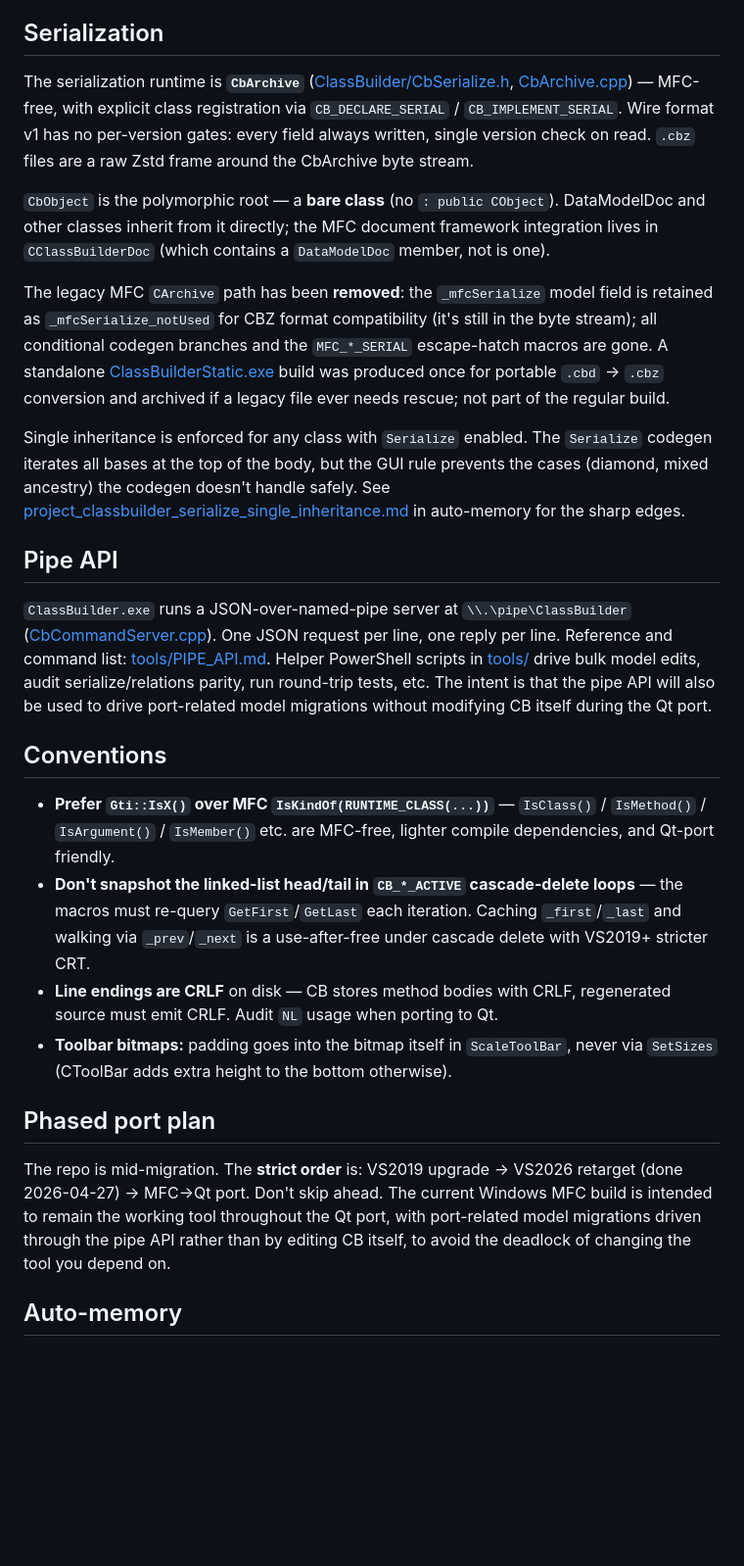
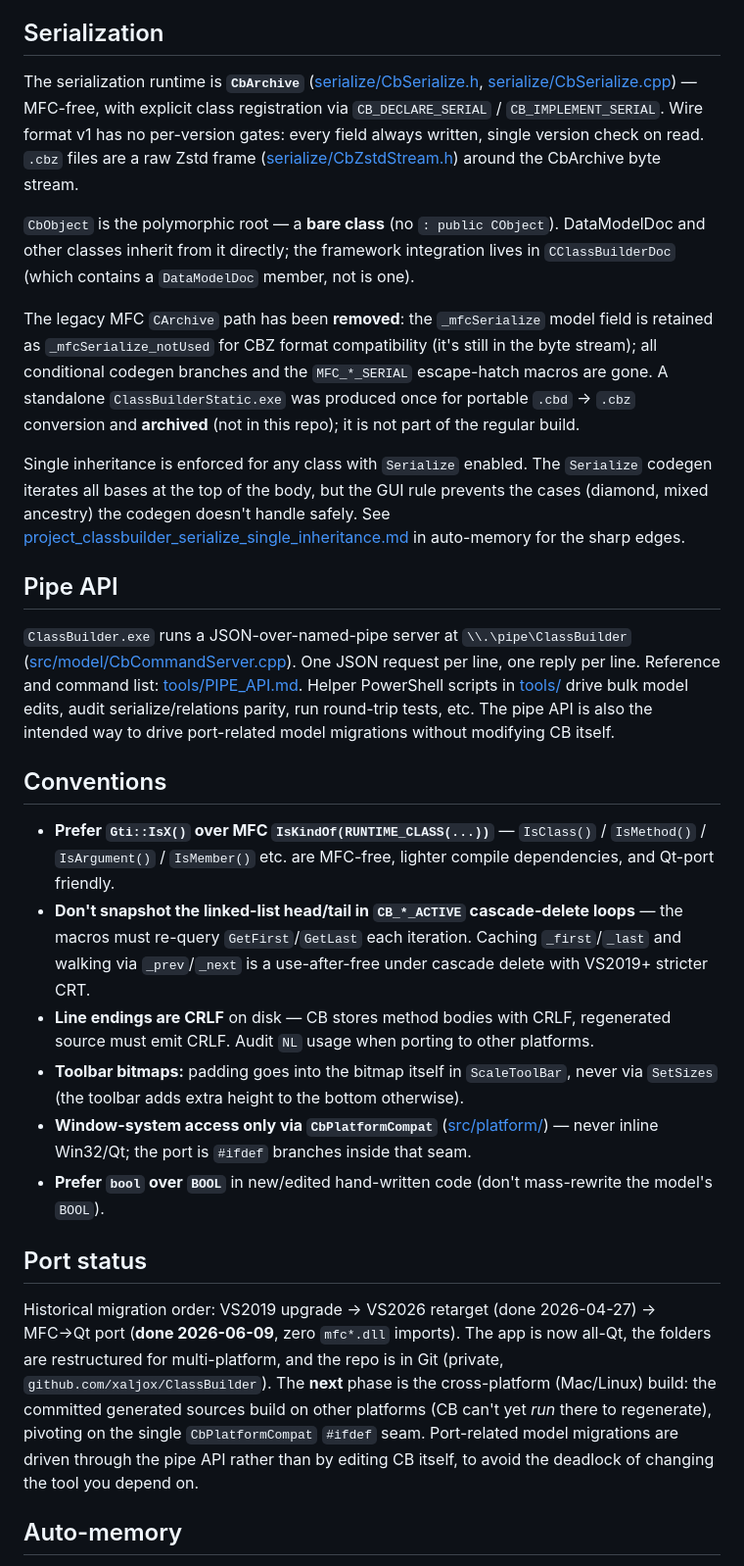
Before and after one commit to xaljox/ClassBuilder, a Markdown page: CLAUDE.md, the part around one of its changes. Shown at 98% size. Rendered like a GitHub page; blank space fills up the shorter version.

```diff
--- a/CLAUDE.md
+++ b/CLAUDE.md
@@ -54,28 +62,30 @@ Anything outside those markers is regenerated and your edit is lost. In particul
 
 ## Serialization
 
-The serialization runtime is **`CbArchive`** ([ClassBuilder/CbSerialize.h](ClassBuilder/CbSerialize.h), [CbArchive.cpp](ClassBuilder/CbArchive.cpp)) — MFC-free, with explicit class registration via `CB_DECLARE_SERIAL` / `CB_IMPLEMENT_SERIAL`. Wire format v1 has no per-version gates: every field always written, single version check on read. `.cbz` files are a raw Zstd frame around the CbArchive byte stream.
+The serialization runtime is **`CbArchive`** ([serialize/CbSerialize.h](serialize/CbSerialize.h), [serialize/CbSerialize.cpp](serialize/CbSerialize.cpp)) — MFC-free, with explicit class registration via `CB_DECLARE_SERIAL` / `CB_IMPLEMENT_SERIAL`. Wire format v1 has no per-version gates: every field always written, single version check on read. `.cbz` files are a raw Zstd frame ([serialize/CbZstdStream.h](serialize/CbZstdStream.h)) around the CbArchive byte stream.
 
-`CbObject` is the polymorphic root — a **bare class** (no `: public CObject`). DataModelDoc and other classes inherit from it directly; the MFC document framework integration lives in `CClassBuilderDoc` (which contains a `DataModelDoc` member, not is one).
+`CbObject` is the polymorphic root — a **bare class** (no `: public CObject`). DataModelDoc and other classes inherit from it directly; the framework integration lives in `CClassBuilderDoc` (which contains a `DataModelDoc` member, not is one).
 
-The legacy MFC `CArchive` path has been **removed**: the `_mfcSerialize` model field is retained as `_mfcSerialize_notUsed` for CBZ format compatibility (it's still in the byte stream); all conditional codegen branches and the `MFC_*_SERIAL` escape-hatch macros are gone. A standalone [ClassBuilderStatic.exe](ClassBuilder/) build was produced once for portable `.cbd` → `.cbz` conversion and archived if a legacy file ever needs rescue; not part of the regular build.
+The legacy MFC `CArchive` path has been **removed**: the `_mfcSerialize` model field is retained as `_mfcSerialize_notUsed` for CBZ format compatibility (it's still in the byte stream); all conditional codegen branches and the `MFC_*_SERIAL` escape-hatch macros are gone. A standalone `ClassBuilderStatic.exe` was produced once for portable `.cbd` → `.cbz` conversion and **archived** (not in this repo); it is not part of the regular build.
 
 Single inheritance is enforced for any class with `Serialize` enabled. The `Serialize` codegen iterates all bases at the top of the body, but the GUI rule prevents the cases (diamond, mixed ancestry) the codegen doesn't handle safely. See [project_classbuilder_serialize_single_inheritance.md](C:\Users\jimmy\.claude\projects\c--Users-jimmy-Projects-ClassBuilder\memory\project_classbuilder_serialize_single_inheritance.md) in auto-memory for the sharp edges.
 
 ## Pipe API
 
-`ClassBuilder.exe` runs a JSON-over-named-pipe server at `\\.\pipe\ClassBuilder` ([CbCommandServer.cpp](ClassBuilder/CbCommandServer.cpp)). One JSON request per line, one reply per line. Reference and command list: [tools/PIPE_API.md](tools/PIPE_API.md). Helper PowerShell scripts in [tools/](tools/) drive bulk model edits, audit serialize/relations parity, run round-trip tests, etc. The intent is that the pipe API will also be used to drive port-related model migrations without modifying CB itself during the Qt port.
+`ClassBuilder.exe` runs a JSON-over-named-pipe server at `\\.\pipe\ClassBuilder` ([src/model/CbCommandServer.cpp](src/model/CbCommandServer.cpp)). One JSON request per line, one reply per line. Reference and command list: [tools/PIPE_API.md](tools/PIPE_API.md). Helper PowerShell scripts in [tools/](tools/) drive bulk model edits, audit serialize/relations parity, run round-trip tests, etc. The pipe API is also the intended way to drive port-related model migrations without modifying CB itself.
 
 ## Conventions
 
 - **Prefer `Gti::IsX()` over MFC `IsKindOf(RUNTIME_CLASS(...))`** — `IsClass()` / `IsMethod()` / `IsArgument()` / `IsMember()` etc. are MFC-free, lighter compile dependencies, and Qt-port friendly.
 - **Don't snapshot the linked-list head/tail in `CB_*_ACTIVE` cascade-delete loops** — the macros must re-query `GetFirst`/`GetLast` each iteration. Caching `_first`/`_last` and walking via `_prev`/`_next` is a use-after-free under cascade delete with VS2019+ stricter CRT.
-- **Line endings are CRLF** on disk — CB stores method bodies with CRLF, regenerated source must emit CRLF. Audit `NL` usage when porting to Qt.
-- **Toolbar bitmaps:** padding goes into the bitmap itself in `ScaleToolBar`, never via `SetSizes` (CToolBar adds extra height to the bottom otherwise).
+- **Line endings are CRLF** on disk — CB stores method bodies with CRLF, regenerated source must emit CRLF. Audit `NL` usage when porting to other platforms.
+- **Toolbar bitmaps:** padding goes into the bitmap itself in `ScaleToolBar`, never via `SetSizes` (the toolbar adds extra height to the bottom otherwise).
+- **Window-system access only via `CbPlatformCompat`** ([src/platform/](src/platform/)) — never inline Win32/Qt; the port is `#ifdef` branches inside that seam.
+- **Prefer `bool` over `BOOL`** in new/edited hand-written code (don't mass-rewrite the model's `BOOL`).
 
-## Phased port plan
+## Port status
 
-The repo is mid-migration. The **strict order** is: VS2019 upgrade → VS2026 retarget (done 2026-04-27) → MFC→Qt port. Don't skip ahead. The current Windows MFC build is intended to remain the working tool throughout the Qt port, with port-related model migrations driven through the pipe API rather than by editing CB itself, to avoid the deadlock of changing the tool you depend on.
+Historical migration order: VS2019 upgrade → VS2026 retarget (done 2026-04-27) → MFC→Qt port (**done 2026-06-09**, zero `mfc*.dll` imports). The app is now all-Qt, the folders are restructured for multi-platform, and the repo is in Git (private, `github.com/xaljox/ClassBuilder`). The **next** phase is the cross-platform (Mac/Linux) build: the committed generated sources build on other platforms (CB can't yet *run* there to regenerate), pivoting on the single `CbPlatformCompat` `#ifdef` seam. Port-related model migrations are driven through the pipe API rather than by editing CB itself, to avoid the deadlock of changing the tool you depend on.
 
 ## Auto-memory
 
```
Also changed, not shown: other parts of CLAUDE.md (+23 -15 lines).
